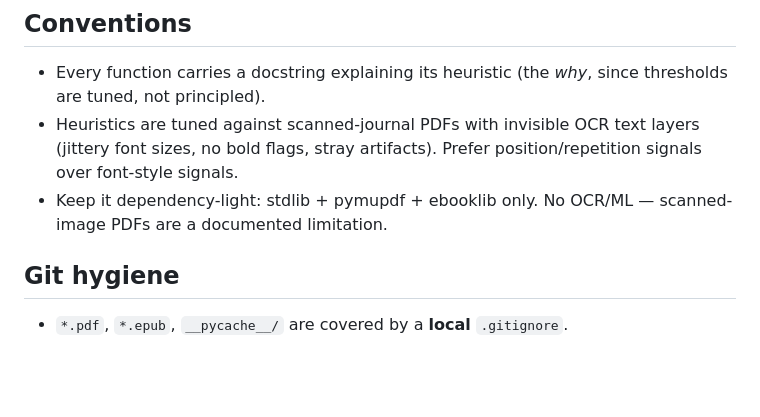
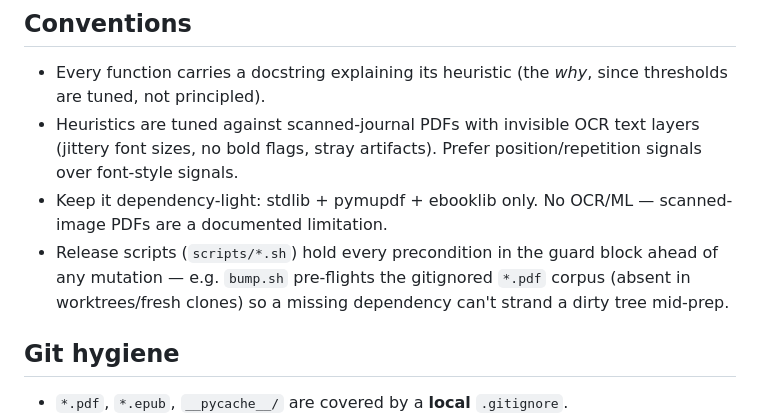
Before and after one commit to adzkar/exegesis, a Markdown page: AGENTS.md, the part around the change. Drawn GitHub-style; blank space fills up the shorter version.

Commit message:
Docs: scripts guard every precondition before mutating
Generated with [Devin](https://devin.ai)

Co-Authored-By: Devin <158243242+devin-ai-integration[bot]@users.noreply.github.com>

```diff
--- a/AGENTS.md
+++ b/AGENTS.md
@@ -207,6 +207,10 @@ chapters.
   position/repetition signals over font-style signals.
 - Keep it dependency-light: stdlib + pymupdf + ebooklib only. No OCR/ML —
   scanned-image PDFs are a documented limitation.
+- Release scripts (`scripts/*.sh`) hold every precondition in the guard
+  block ahead of any mutation — e.g. `bump.sh` pre-flights the gitignored
+  `*.pdf` corpus (absent in worktrees/fresh clones) so a missing
+  dependency can't strand a dirty tree mid-prep.
 
 ## Git hygiene
 
```
